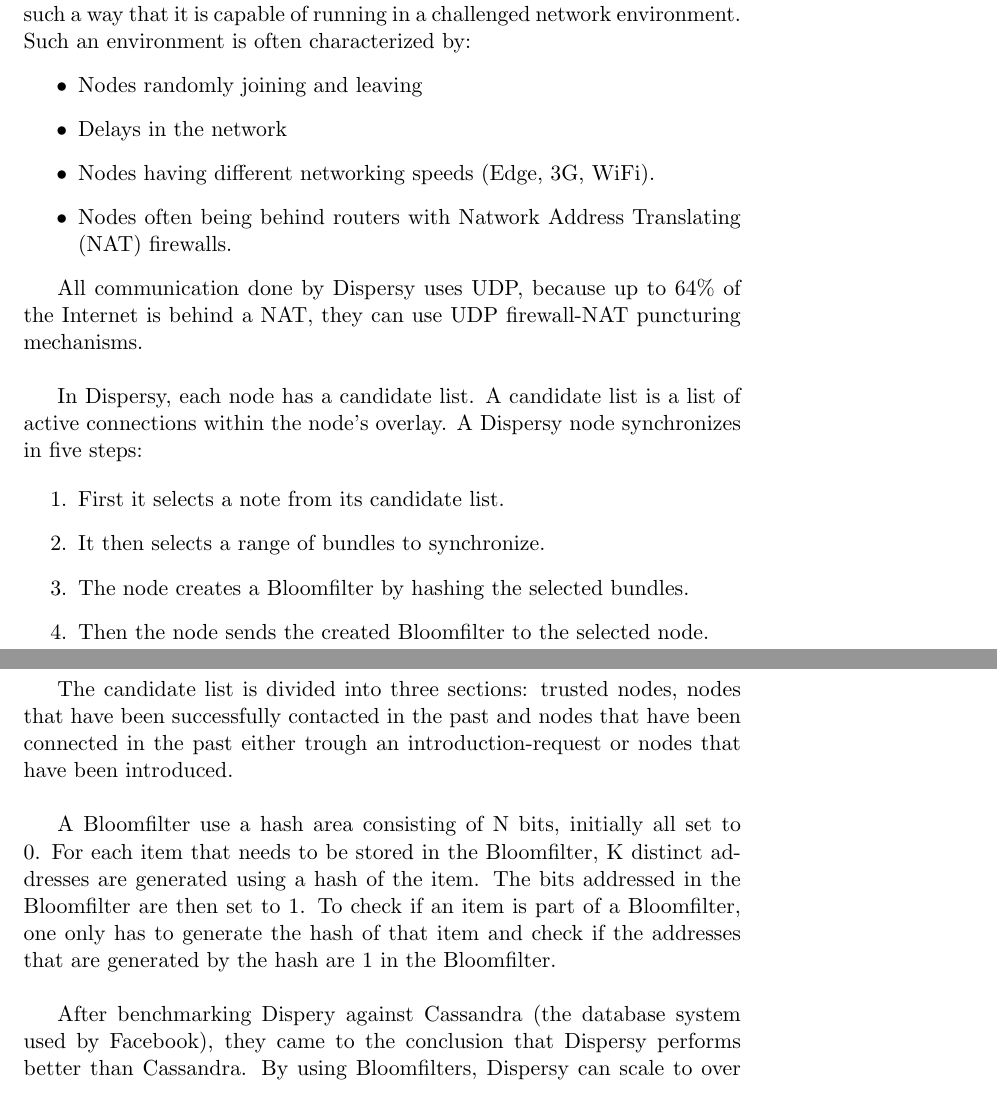
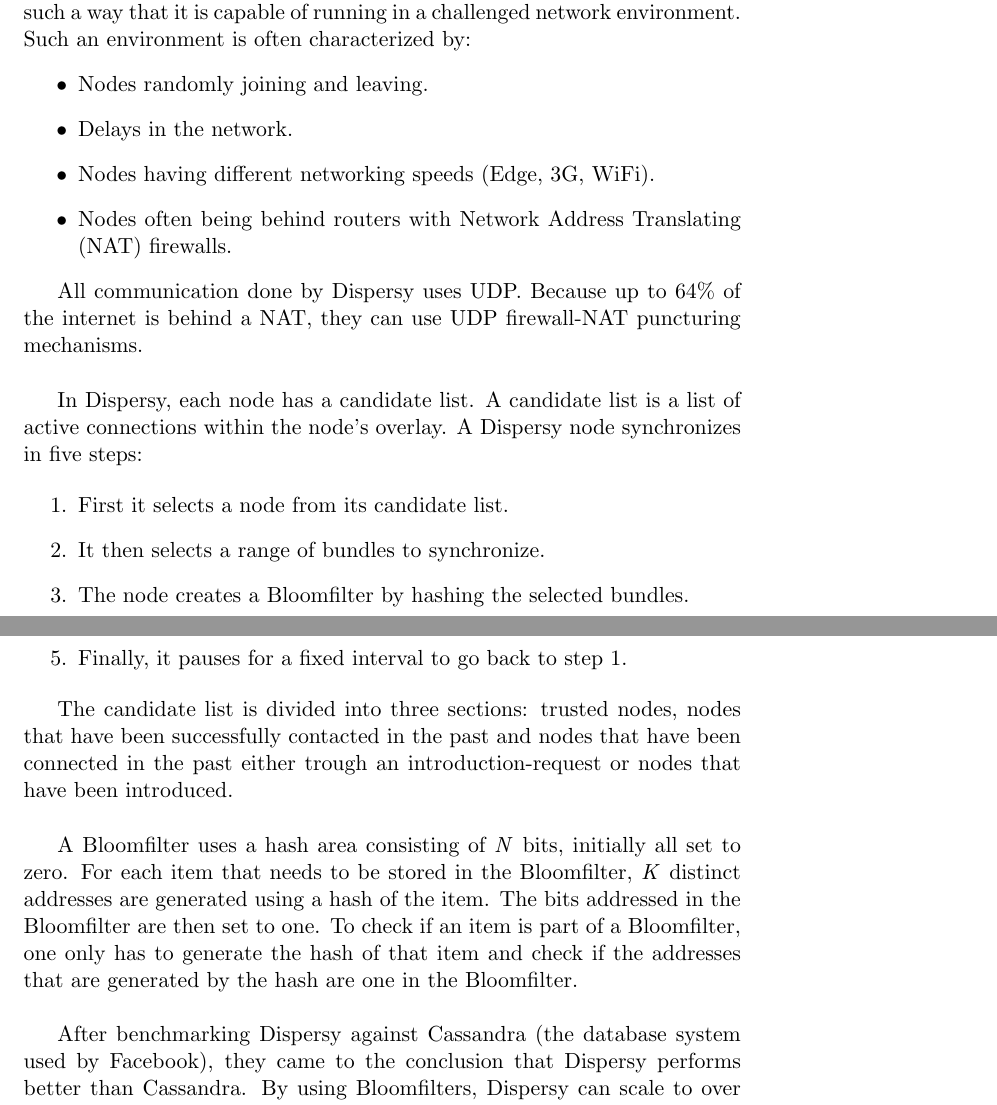
Before and after one commit to rjagerman/AT3, a LaTeX document (Report/literature-research.tex): two parts of pages 4 and 5 of 6, joined at a grey line, cut so that both start at the same text. Compiled offline with pdfLaTeX.

Commit message:
Fixed some small typos in the Dispersy section

```diff
--- a/Report/literature-research.tex
+++ b/Report/literature-research.tex
@@ -46,18 +46,18 @@ OpenSSL is written in C. To use the OpenSSL libraries in Python, one could use p
 \subsection{Dispersy (Laurens)}
 Dispersy [CITE NAAR DISPERY PAPER] is a fully decentralized system for data bundle synchronization used by Tribler. The system is designed in such a way that it is capable of running in a challenged network environment. Such an environment is often characterized by:
 \begin{itemize}
-\item Nodes randomly joining and leaving
-\item Delays in the network
+\item Nodes randomly joining and leaving.
+\item Delays in the network.
 \item Nodes having different networking speeds (Edge, 3G, WiFi).
-\item Nodes often being behind routers with Natwork Address Translating (NAT) firewalls.
+\item Nodes often being behind routers with Network Address Translating (NAT) firewalls.
 \end{itemize}
 
-All communication done by Dispersy uses UDP, because up to 64\% of the Internet is behind a NAT, they can use UDP firewall-NAT puncturing mechanisms.\\
+All communication done by Dispersy uses UDP. Because up to 64\% of the internet is behind a NAT, they can use UDP firewall-NAT puncturing mechanisms.\\
 
 In Dispersy, each node has a candidate list. A candidate list is a list of active connections within the node's overlay. A Dispersy node synchronizes in five steps:
 
 \begin{enumerate}
-\item First it selects a note from its candidate list.
+\item First it selects a node from its candidate list.
 \item It then selects a range of bundles to synchronize.
 \item The node creates a Bloomfilter by hashing the selected bundles.
 \item Then the node sends the created Bloomfilter to the selected node.
@@ -66,9 +66,9 @@ In Dispersy, each node has a candidate list. A candidate list is a list of activ
 
 The candidate list is divided into three sections: trusted nodes, nodes that have been successfully contacted in the past and nodes that have been connected in the past either trough an introduction-request or nodes that have been introduced.\\
 
-A Bloomfilter use a hash area consisting of N bits, initially all set to 0. For each item that needs to be stored in the Bloomfilter, K distinct addresses are generated using a hash of the item. The bits addressed in the Bloomfilter are then set to 1. To check if an item is part of a Bloomfilter, one only has to generate the hash of that item and check if the addresses that are generated by the hash are 1 in the Bloomfilter.\\
+A Bloomfilter uses a hash area consisting of \emph{N} bits, initially all set to zero. For each item that needs to be stored in the Bloomfilter, \emph{K} distinct addresses are generated using a hash of the item. The bits addressed in the Bloomfilter are then set to one. To check if an item is part of a Bloomfilter, one only has to generate the hash of that item and check if the addresses that are generated by the hash are one in the Bloomfilter.\\
 
-After benchmarking Dispery against Cassandra (the database system used by Facebook), they came to the conclusion that Dispersy performs better than Cassandra. By using Bloomfilters, Dispersy can scale to over 100,000 bundles to synchronize.
+After benchmarking Dispersy against Cassandra (the database system used by Facebook), they came to the conclusion that Dispersy performs better than Cassandra. By using Bloomfilters, Dispersy can scale to over 100,000 bundles to synchronize.
 
 
 \subsection{Anonymous tunnels (Martijn)}
```
Also changed, not shown: Report/literature-research.tex (2 more changed lines).
